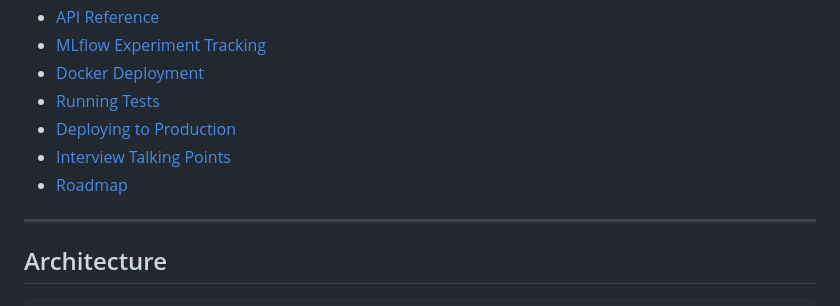
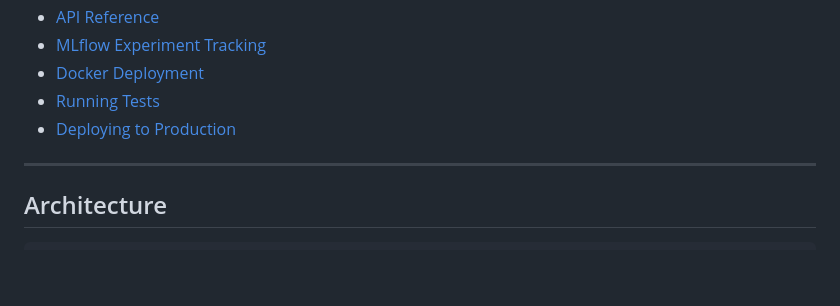
Before and after one commit to Hassan-Shoayb/FactoryEye-Real-Time-AI-Defect-Detection-System, a Markdown page: README.md, the part around the change. GitHub-like rendering; blank space fills up the shorter version.

```diff
--- a/README.md
+++ b/README.md
@@ -50,8 +50,6 @@ POST /predict
 - [Docker Deployment](#docker-deployment)
 - [Running Tests](#running-tests)
 - [Deploying to Production](#deploying-to-production)
-- [Interview Talking Points](#interview-talking-points)
-- [Roadmap](#roadmap)
 
 ---
 
```
